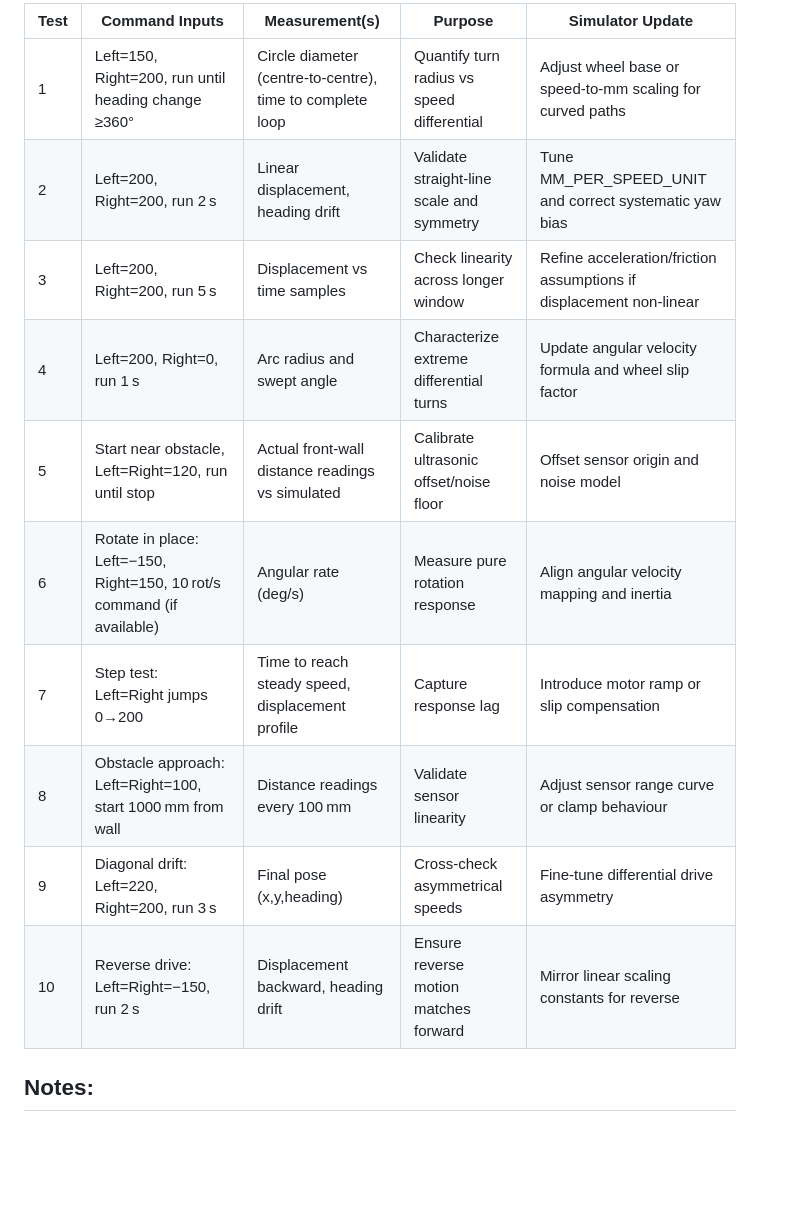
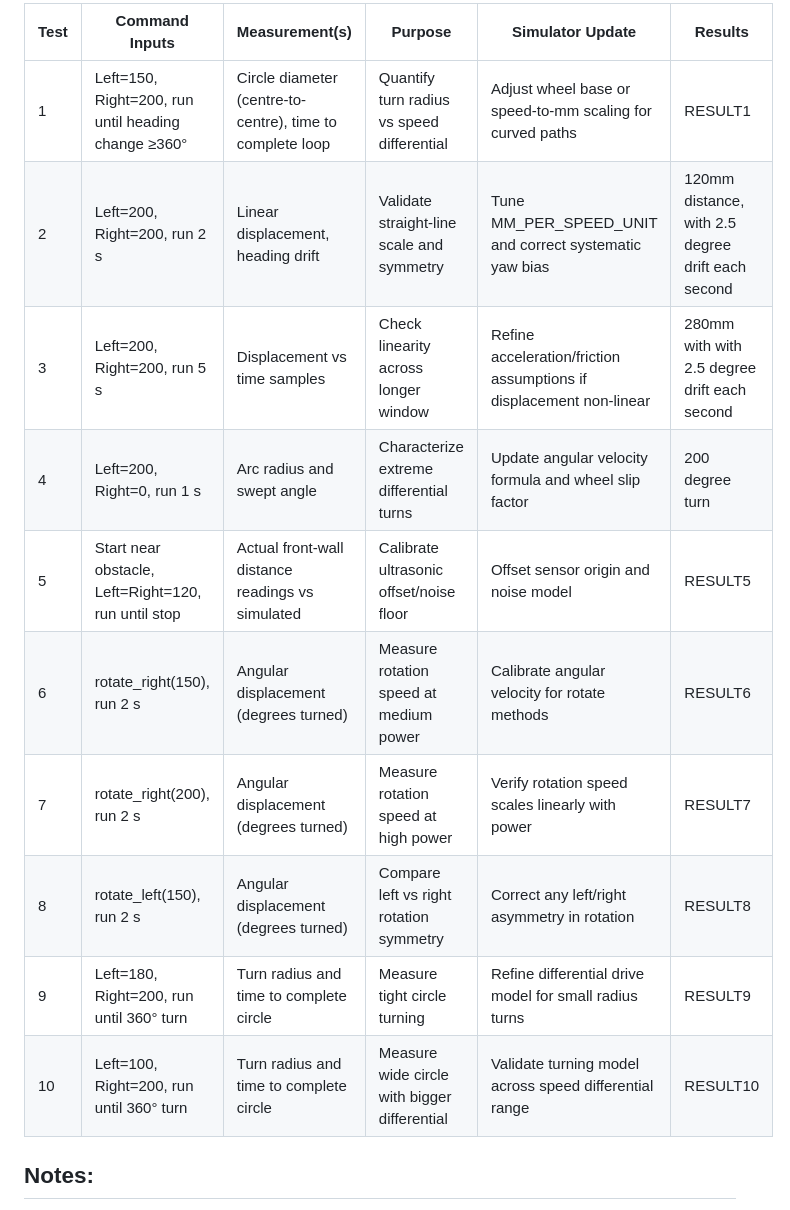
Before and after one commit to TempeHS/AIDriver_MicroPython_Challanges, a Markdown page: real_world_test_plan.md, the part around the change. Rendered like a GitHub page; blank space fills up the shorter version.

Commit message:
update: revise real-world test plan with rotation-focused tests
- Add Results column for recording test measurements
- Record initial test results for tests 2-4 (linear movement and turning)
- Replace tests 6-10 with rotation and turning circle tests:
  - Test 6-7: rotate_right() at different power levels
  - Test 8: rotate_left() for symmetry comparison
  - Test 9-10: tight and wide circle tests with speed differentials
- Remove invalid negative speed tests (motors don't support negative values)

```diff
--- a/real_world_test_plan.md
+++ b/real_world_test_plan.md
@@ -1,15 +1,15 @@
-| Test | Command Inputs                                                         | Measurement(s)                                            | Purpose                                    | Simulator Update                                                    |
-| ---- | ---------------------------------------------------------------------- | --------------------------------------------------------- | ------------------------------------------ | ------------------------------------------------------------------- |
-| 1    | Left=150, Right=200, run until heading change ≥360°                    | Circle diameter (centre-to-centre), time to complete loop | Quantify turn radius vs speed differential | Adjust wheel base or speed-to-mm scaling for curved paths           |
-| 2    | Left=200, Right=200, run 2 s                                           | Linear displacement, heading drift                        | Validate straight-line scale and symmetry  | Tune MM_PER_SPEED_UNIT and correct systematic yaw bias              |
-| 3    | Left=200, Right=200, run 5 s                                           | Displacement vs time samples                              | Check linearity across longer window       | Refine acceleration/friction assumptions if displacement non-linear |
-| 4    | Left=200, Right=0, run 1 s                                             | Arc radius and swept angle                                | Characterize extreme differential turns    | Update angular velocity formula and wheel slip factor               |
-| 5    | Start near obstacle, Left=Right=120, run until stop                    | Actual front-wall distance readings vs simulated          | Calibrate ultrasonic offset/noise floor    | Offset sensor origin and noise model                                |
-| 6    | Rotate in place: Left=−150, Right=150, 10 rot/s command (if available) | Angular rate (deg/s)                                      | Measure pure rotation response             | Align angular velocity mapping and inertia                          |
-| 7    | Step test: Left=Right jumps 0→200                                      | Time to reach steady speed, displacement profile          | Capture response lag                       | Introduce motor ramp or slip compensation                           |
-| 8    | Obstacle approach: Left=Right=100, start 1000 mm from wall             | Distance readings every 100 mm                            | Validate sensor linearity                  | Adjust sensor range curve or clamp behaviour                        |
-| 9    | Diagonal drift: Left=220, Right=200, run 3 s                           | Final pose (x,y,heading)                                  | Cross-check asymmetrical speeds            | Fine-tune differential drive asymmetry                              |
-| 10   | Reverse drive: Left=Right=−150, run 2 s                                | Displacement backward, heading drift                      | Ensure reverse motion matches forward      | Mirror linear scaling constants for reverse                         |
+| Test | Command Inputs                                      | Measurement(s)                                            | Purpose                                      | Simulator Update                                                    | Results                                           |
+| ---- | --------------------------------------------------- | --------------------------------------------------------- | -------------------------------------------- | ------------------------------------------------------------------- | ------------------------------------------------- |
+| 1    | Left=150, Right=200, run until heading change ≥360° | Circle diameter (centre-to-centre), time to complete loop | Quantify turn radius vs speed differential   | Adjust wheel base or speed-to-mm scaling for curved paths           | RESULT1                                           |
+| 2    | Left=200, Right=200, run 2 s                        | Linear displacement, heading drift                        | Validate straight-line scale and symmetry    | Tune MM_PER_SPEED_UNIT and correct systematic yaw bias              | 120mm distance, with 2.5 degree drift each second |
+| 3    | Left=200, Right=200, run 5 s                        | Displacement vs time samples                              | Check linearity across longer window         | Refine acceleration/friction assumptions if displacement non-linear | 280mm with with 2.5 degree drift each second      |
+| 4    | Left=200, Right=0, run 1 s                          | Arc radius and swept angle                                | Characterize extreme differential turns      | Update angular velocity formula and wheel slip factor               | 200 degree turn                                   |
+| 5    | Start near obstacle, Left=Right=120, run until stop | Actual front-wall distance readings vs simulated          | Calibrate ultrasonic offset/noise floor      | Offset sensor origin and noise model                                | RESULT5                                           |
+| 6    | rotate_right(150), run 2 s                          | Angular displacement (degrees turned)                     | Measure rotation speed at medium power       | Calibrate angular velocity for rotate methods                       | RESULT6                                           |
+| 7    | rotate_right(200), run 2 s                          | Angular displacement (degrees turned)                     | Measure rotation speed at high power         | Verify rotation speed scales linearly with power                    | RESULT7                                           |
+| 8    | rotate_left(150), run 2 s                           | Angular displacement (degrees turned)                     | Compare left vs right rotation symmetry      | Correct any left/right asymmetry in rotation                        | RESULT8                                           |
+| 9    | Left=180, Right=200, run until 360° turn            | Turn radius and time to complete circle                   | Measure tight circle turning                 | Refine differential drive model for small radius turns              | RESULT9                                           |
+| 10   | Left=100, Right=200, run until 360° turn            | Turn radius and time to complete circle                   | Measure wide circle with bigger differential | Validate turning model across speed differential range              | RESULT10                                          |
 
 ## Notes:
 
```
